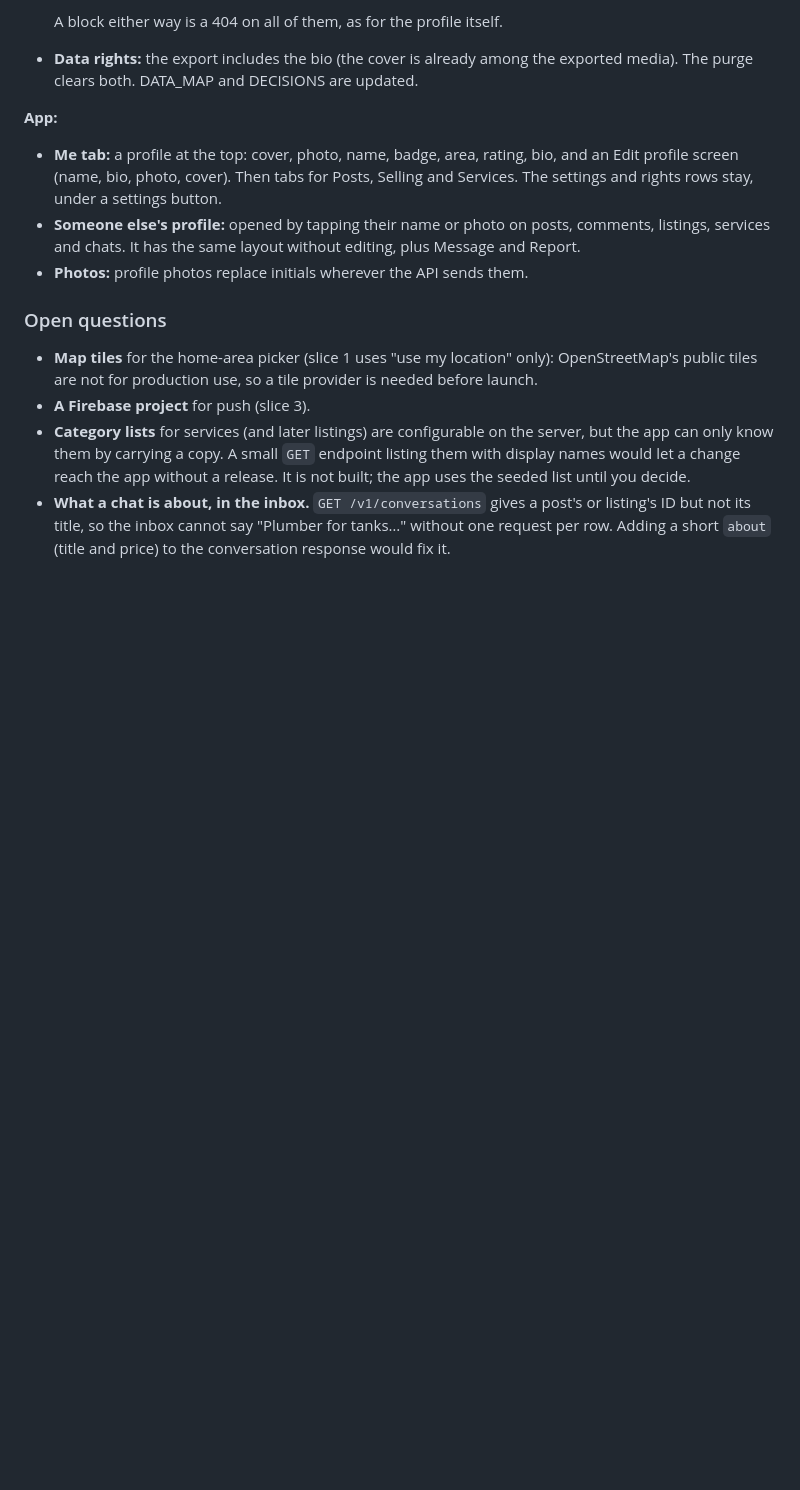
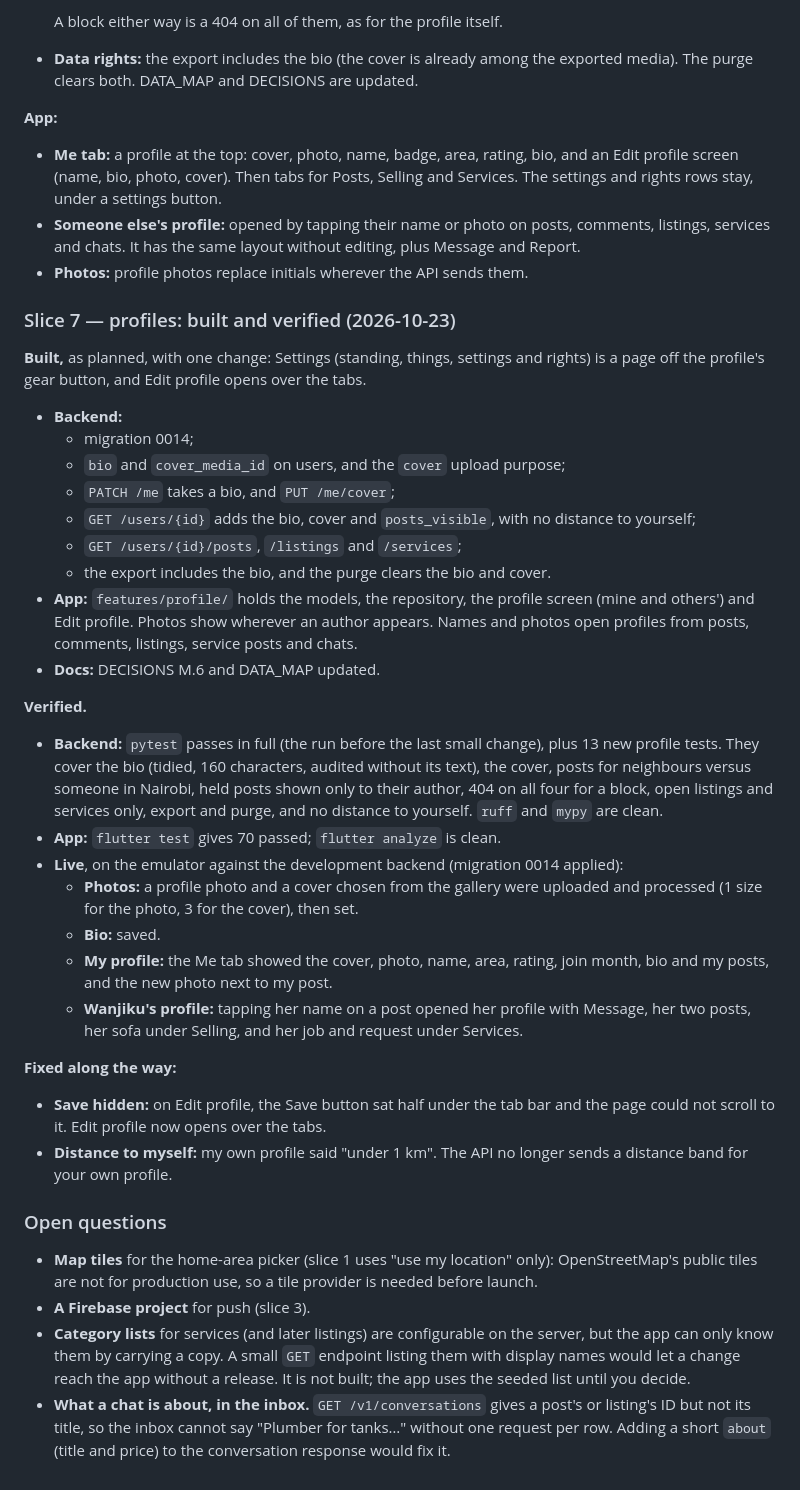
Before and after one commit to mosesgitonga/radius, a Markdown page: PROGRESS.md, the part around the change. Drawn GitHub-style; blank space fills up the shorter version.

Commit message:
docs: slice 7 profiles verified; M.6 and DATA_MAP

```diff
--- a/PROGRESS.md
+++ b/PROGRESS.md
@@ -2492,6 +2492,47 @@ anyone's profile from their name. Decided with you:
   plus Message and Report.
 - **Photos:** profile photos replace initials wherever the API sends them.
 
+### Slice 7 — profiles: built and verified (2026-10-23)
+
+**Built,** as planned, with one change: Settings (standing, things, settings and
+rights) is a page off the profile's gear button, and Edit profile opens over the
+tabs.
+- **Backend:**
+  - migration 0014;
+  - `bio` and `cover_media_id` on users, and the `cover` upload purpose;
+  - `PATCH /me` takes a bio, and `PUT /me/cover`;
+  - `GET /users/{id}` adds the bio, cover and `posts_visible`, with no distance to
+    yourself;
+  - `GET /users/{id}/posts`, `/listings` and `/services`;
+  - the export includes the bio, and the purge clears the bio and cover.
+- **App:** `features/profile/` holds the models, the repository, the profile screen
+  (mine and others') and Edit profile. Photos show wherever an author appears.
+  Names and photos open profiles from posts, comments, listings, service posts and
+  chats.
+- **Docs:** DECISIONS M.6 and DATA_MAP updated.
+
+**Verified.**
+- **Backend:** `pytest` passes in full (the run before the last small change), plus
+  13 new profile tests. They cover the bio (tidied, 160 characters, audited without
+  its text), the cover, posts for neighbours versus someone in Nairobi, held posts
+  shown only to their author, 404 on all four for a block, open listings and services
+  only, export and purge, and no distance to yourself. `ruff` and `mypy` are clean.
+- **App:** `flutter test` gives 70 passed; `flutter analyze` is clean.
+- **Live**, on the emulator against the development backend (migration 0014 applied):
+  - **Photos:** a profile photo and a cover chosen from the gallery were uploaded
+    and processed (1 size for the photo, 3 for the cover), then set.
+  - **Bio:** saved.
+  - **My profile:** the Me tab showed the cover, photo, name, area, rating, join month,
+    bio and my posts, and the new photo next to my post.
+  - **Wanjiku's profile:** tapping her name on a post opened her profile with Message,
+    her two posts, her sofa under Selling, and her job and request under Services.
+
+**Fixed along the way:**
+- **Save hidden:** on Edit profile, the Save button sat half under the tab bar and the
+  page could not scroll to it. Edit profile now opens over the tabs.
+- **Distance to myself:** my own profile said "under 1 km". The API no longer sends a
+  distance band for your own profile.
+
 ### Open questions
 
 - **Map tiles** for the home-area picker (slice 1 uses "use my location" only):
```
Also changed, not shown: docs/DATA_MAP.md (+22 -0 lines), docs/DECISIONS.md (+20 -0 lines).
